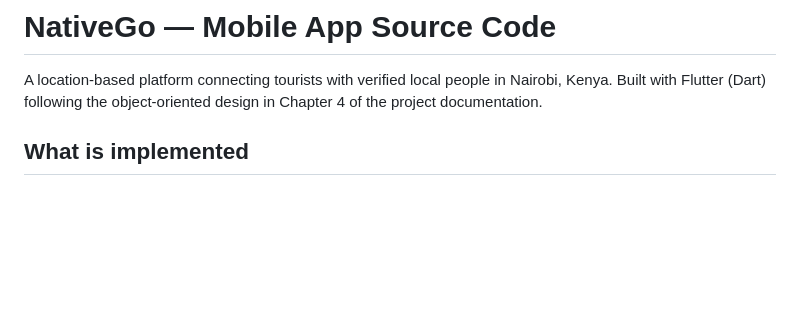
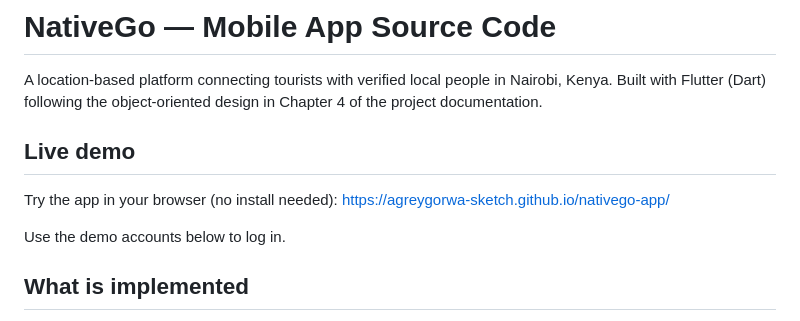
Before and after one commit to agreygorwa-sketch/nativego-app, a Markdown page: README.md, the part around the change. GitHub-like rendering; blank space fills up the shorter version.

Commit message:
Add live demo link to README

```diff
--- a/README.md
+++ b/README.md
@@ -3,6 +3,13 @@
 A location-based platform connecting tourists with verified local people in
 Nairobi, Kenya. Built with Flutter (Dart) following the object-oriented
 design in Chapter 4 of the project documentation.
+
+## Live demo
+
+Try the app in your browser (no install needed):
+https://agreygorwa-sketch.github.io/nativego-app/
+
+Use the demo accounts below to log in.
 
 ## What is implemented
 
```
